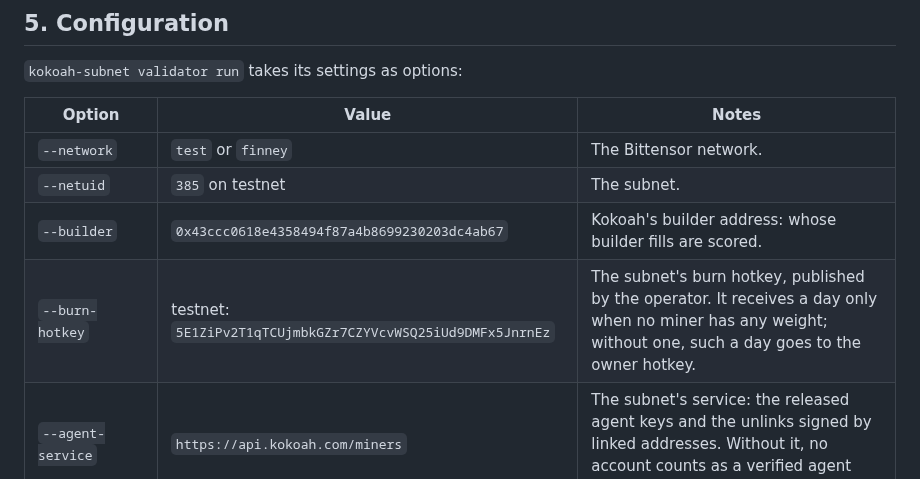
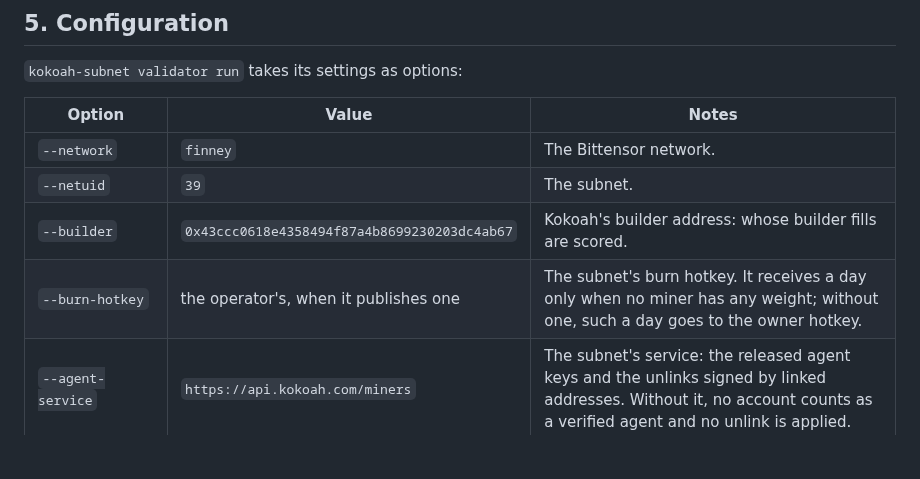
Before and after one commit to kokoahdotcom/kokoah-subnet, a Markdown page: docs/validators.md, the part around the change. Drawn GitHub-style; blank space fills up the shorter version.

Commit message:
validators guide: mainnet values in the options table

```diff
--- a/docs/validators.md
+++ b/docs/validators.md
@@ -82,10 +82,10 @@ read it. Without a database URL the validator uses a SQLite file in its data dir
 
 | Option | Value | Notes |
 |---|---|---|
-| `--network` | `test` or `finney` | The Bittensor network. |
-| `--netuid` | `385` on testnet | The subnet. |
+| `--network` | `finney` | The Bittensor network. |
+| `--netuid` | `39` | The subnet. |
 | `--builder` | `0x43ccc0618e4358494f87a4b8699230203dc4ab67` | Kokoah's builder address: whose builder fills are scored. |
-| `--burn-hotkey` | testnet: `5E1ZiPv2T1qTCUjmbkGZr7CZYVcvWSQ25iUd9DMFx5JnrnEz` | The subnet's burn hotkey, published by the operator. It receives a day only when no miner has any weight; without one, such a day goes to the owner hotkey. |
+| `--burn-hotkey` | the operator's, when it publishes one | The subnet's burn hotkey. It receives a day only when no miner has any weight; without one, such a day goes to the owner hotkey. |
 | `--agent-service` | `https://api.kokoah.com/miners` | The subnet's service: the released agent keys and the unlinks signed by linked addresses. Without it, no account counts as a verified agent and no unlink is applied. |
 | `--data-dir` | a directory | Cached builder files and local state. |
 | `--db-url` | default `$KOKOAH_SUBNET_DB_URL` | The record; SQLite in `--data-dir` when unset. A record serves one subnet: the validator refuses one made on another network or netuid. |
```
